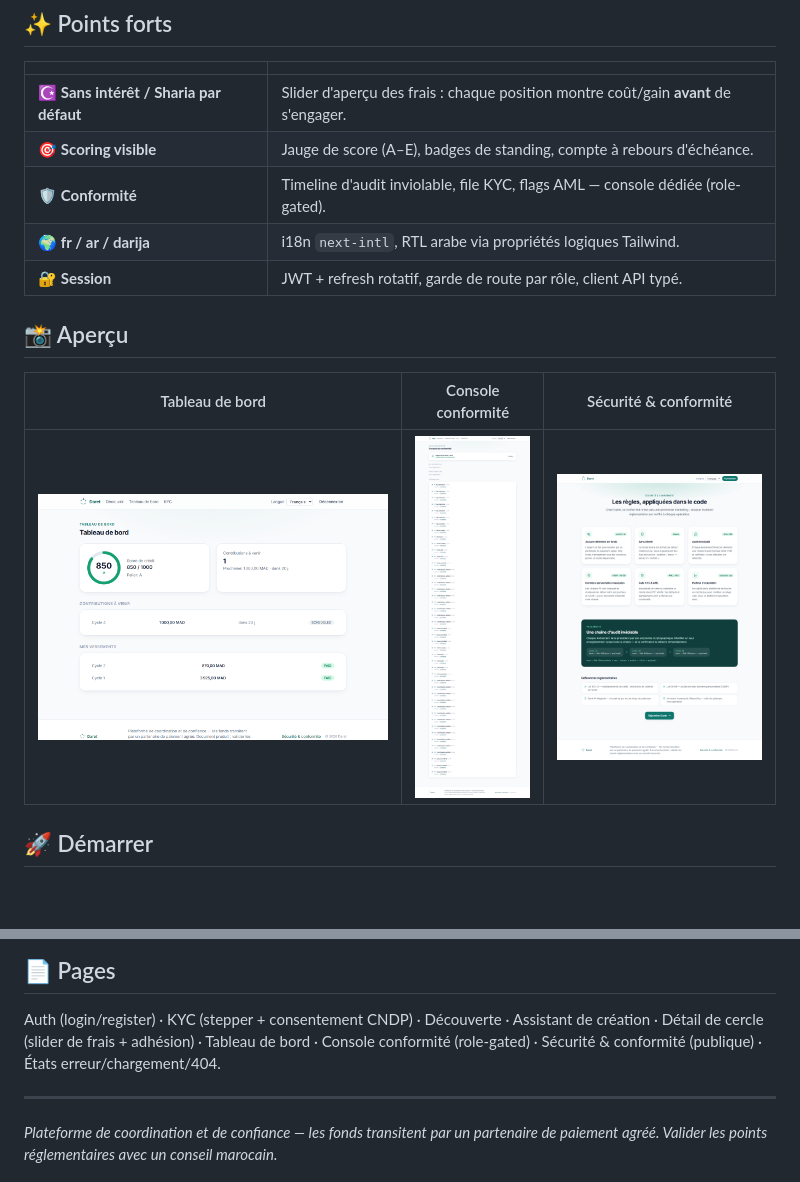
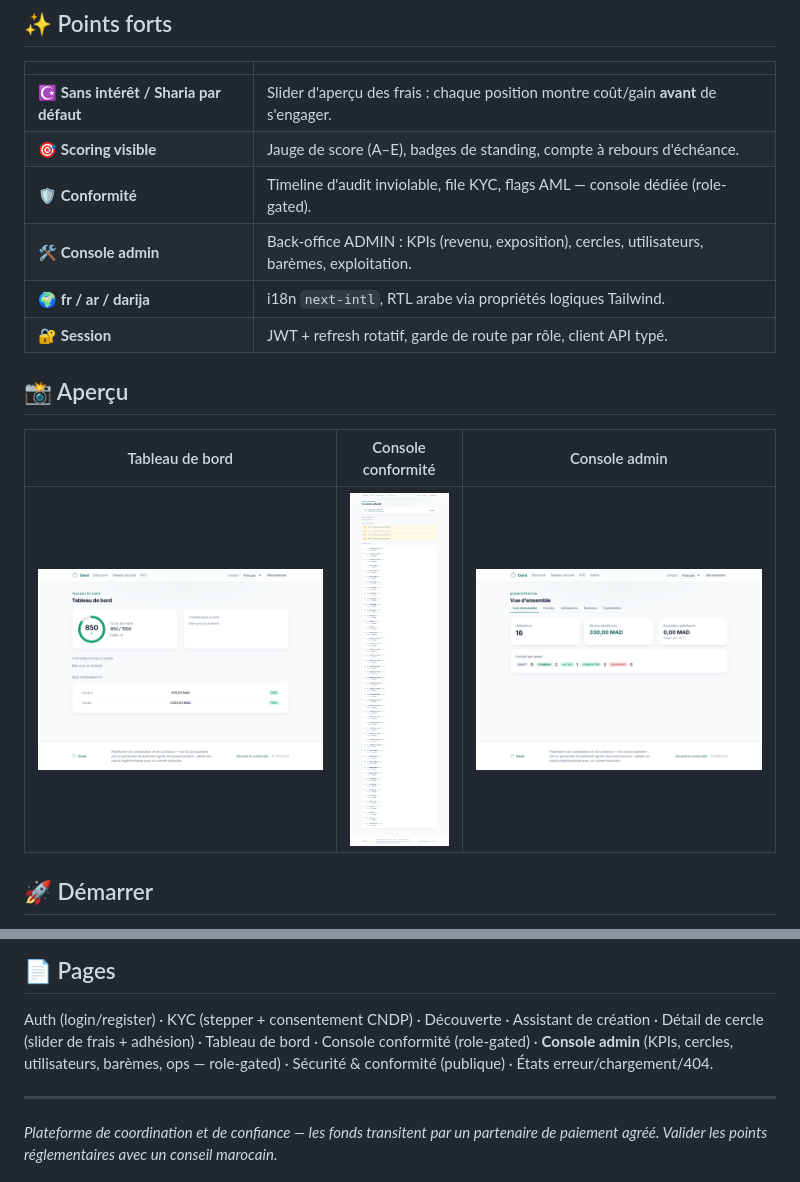
Before and after one commit to hassanlahlami/daret-frontend, a Markdown page: README.md, 2 parts joined by grey strips. GitHub-like rendering; pictures changed too: docs/img/admin.png (added), docs/img/compliance.png, docs/img/dashboard.png; blank space fills up the shorter version.

```diff
--- a/README.md
+++ b/README.md
@@ -28,14 +28,15 @@ avec RTL soigné.
 | ☪️ **Sans intérêt / Sharia par défaut** | Slider d'aperçu des frais : chaque position montre coût/gain **avant** de s'engager. |
 | 🎯 **Scoring visible** | Jauge de score (A–E), badges de standing, compte à rebours d'échéance. |
 | 🛡️ **Conformité** | Timeline d'audit inviolable, file KYC, flags AML — console dédiée (role-gated). |
+| 🛠️ **Console admin** | Back-office ADMIN : KPIs (revenu, exposition), cercles, utilisateurs, barèmes, exploitation. |
 | 🌍 **fr / ar / darija** | i18n `next-intl`, RTL arabe via propriétés logiques Tailwind. |
 | 🔐 **Session** | JWT + refresh rotatif, garde de route par rôle, client API typé. |
 
 ## 📸 Aperçu
 
-| Tableau de bord | Console conformité | Sécurité & conformité |
+| Tableau de bord | Console conformité | Console admin |
 |---|---|---|
-| [![dashboard](./docs/img/dashboard.png)](./docs/img/dashboard.png) | [![compliance](./docs/img/compliance.png)](./docs/img/compliance.png) | [![securite](./docs/img/securite.png)](./docs/img/securite.png) |
+| [![dashboard](./docs/img/dashboard.png)](./docs/img/dashboard.png) | [![compliance](./docs/img/compliance.png)](./docs/img/compliance.png) | [![admin](./docs/img/admin.png)](./docs/img/admin.png) |
 
 ## 🚀 Démarrer
 
@@ -74,7 +75,8 @@ impayé→défaut) — **8/8**.
 
 Auth (login/register) · KYC (stepper + consentement CNDP) · Découverte · Assistant de
 création · Détail de cercle (slider de frais + adhésion) · Tableau de bord · Console
-conformité (role-gated) · Sécurité & conformité (publique) · États erreur/chargement/404.
+conformité (role-gated) · **Console admin** (KPIs, cercles, utilisateurs, barèmes, ops
+— role-gated) · Sécurité & conformité (publique) · États erreur/chargement/404.
 
 ---
 
```
Also changed, not shown: docs/img/discover.png, docs/img/landing.png, 13 other files.
